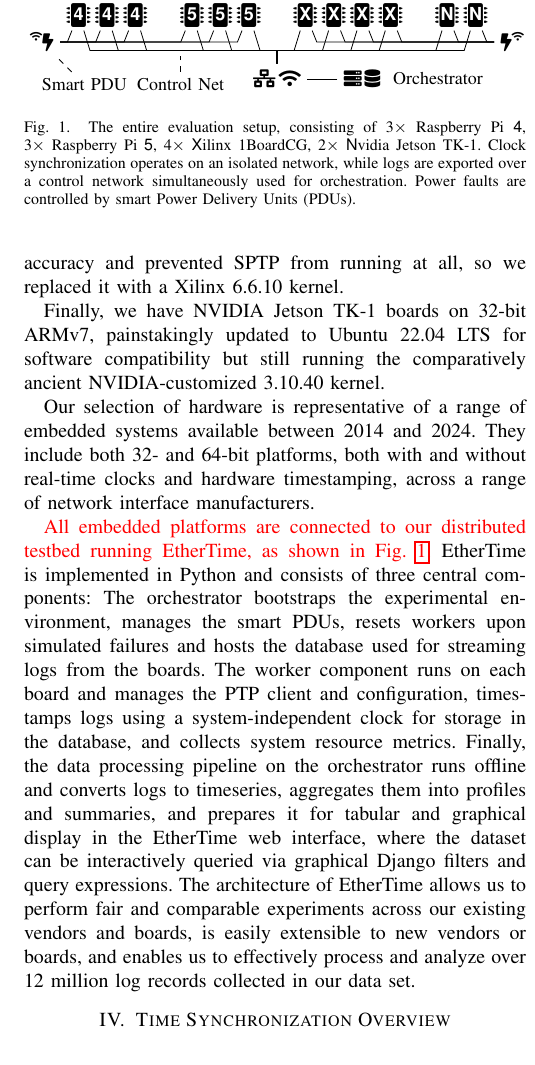
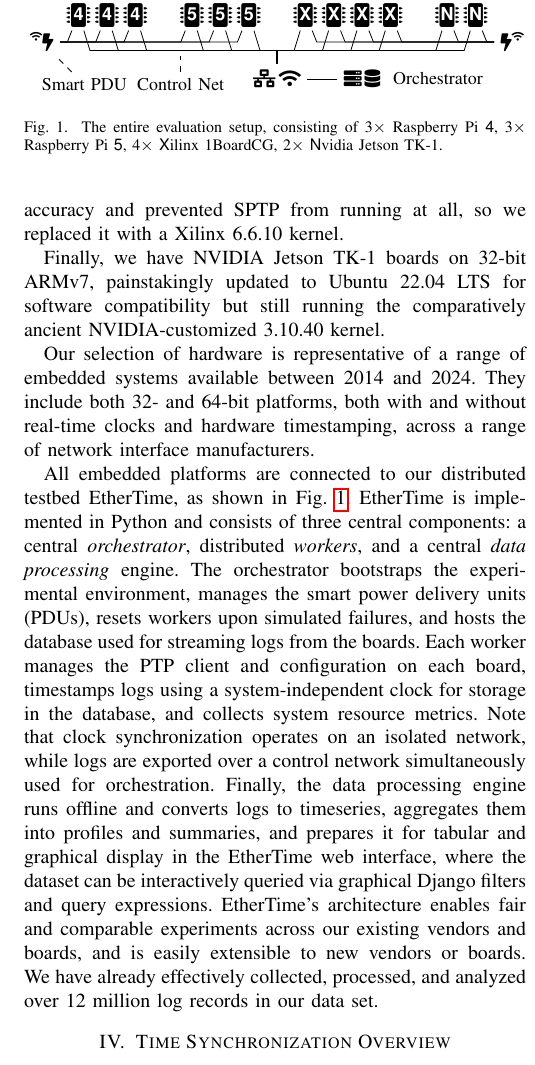
Before and after one commit to caps-tum/EtherTime, a LaTeX paper (doc/project-4-paper/project-4-paper.tex, which reads doc/project-4-paper/sections/testbed.tex): part of one column of page 3 of 15, cut so that both start at the same text. Compiled offline with pdfLaTeX.

Commit message:
Update testbed overivew para

```diff
--- a/doc/project-4-paper/sections/testbed.tex
+++ b/doc/project-4-paper/sections/testbed.tex
@@ -55,12 +55,29 @@
 both with and without real-time clocks and hardware timestamping,
 across a range of network interface manufacturers.
 
-\change{All embedded platforms are connected to our distributed testbed running \toolName{},
-as shown in \cref{fig:testbed}.} \toolName{} is implemented in Python and consists of three central components: The orchestrator bootstraps the experimental environment, manages the smart PDUs, resets workers upon simulated failures and hosts the database used for streaming logs from the boards. The worker component runs on each board and manages the PTP client and configuration, timestamps logs using a system-independent clock for storage in the database, and collects system resource metrics. Finally, the data processing pipeline on the orchestrator runs offline and converts logs to timeseries, aggregates them into profiles and summaries, and prepares it for tabular and graphical display in the \toolName{} web interface, where the dataset can be interactively queried via graphical Django filters and query expressions. The architecture of \toolName{} allows us to perform fair and comparable experiments across our existing vendors and boards, is easily extensible to new vendors or boards, and enables us to effectively process and analyze over 12 million log records collected in our data set.
-%\todo{\toolName{} description}
-%and the testbed is illustrated in \cref{fig:testbed}.
-%All clusters are controlled by programmable power delivery units so that we can simulate
-%hardware failures in each component individually.
+All embedded platforms are connected to our distributed testbed \toolName{},
+as shown in \cref{fig:testbed}.
+\toolName{} is implemented in Python and consists of three central components:
+a central \textit{orchestrator}, distributed \textit{workers}, and a
+central \textit{data processing} engine.
+The orchestrator bootstraps the
+experimental environment, manages the smart power delivery units (PDUs),
+resets workers upon simulated failures,
+and hosts the database used for streaming logs from the boards.
+Each worker manages the PTP client and configuration on each board,
+timestamps logs using a system-independent clock for storage in the database,
+and collects system resource metrics.
+Note that clock synchronization operates on an isolated network, while logs are
+exported over a control network simultaneously used for orchestration.
+Finally, the data processing engine runs offline and converts logs to timeseries,
+aggregates them into profiles and summaries, and prepares it for tabular and
+graphical display in the \toolName{} web interface, where the dataset can be
+interactively queried via graphical Django filters and query expressions.
+\toolName{}'s architecture enables fair and comparable experiments across our
+existing vendors and boards, and is easily extensible to new vendors or boards.
+We have already effectively collected, processed, and analyzed over 12 million
+log records in our data set.
+
 
 %To conduct our evaluation we employ a total of four hardware testbeds (\cref{tbl:hardware_testbeds,fig:testbed}) running Debian 12 and Ubuntu 22.04.
 %%These include a cluster consisting of three Raspberry Pi 4 attached to an isolated wired Ethernet network via a single Gigabit Ethernet switch and a second cluster consisting of three Raspberry Pi 5 in the same hardware layout.
@@ -130,9 +147,9 @@
     \end{tikzpicture}
     \caption{The entire evaluation setup, consisting of 3$\times$ Raspberry Pi
     {\sffamily 4}, 3$\times$ Raspberry Pi {\sffamily 5}, 4$\times$ {\sffamily
-    X}ilinx 1BoardCG, 2$\times$ {\sffamily N}vidia Jetson TK-1.
-    Clock synchronization operates on an isolated network, while logs are
-    exported over a control network simultaneously used for orchestration.
-    Power faults are controlled by smart Power Delivery Units (PDUs).}
+    X}ilinx 1BoardCG, 2$\times$ {\sffamily N}vidia Jetson TK-1.}
+    %Clock synchronization operates on an isolated network, while logs are
+    %exported over a control network simultaneously used for orchestration.}
+    %Power faults are controlled by smart Power Delivery Units (PDUs).}
     \label{fig:testbed}
 \end{figure}
```
